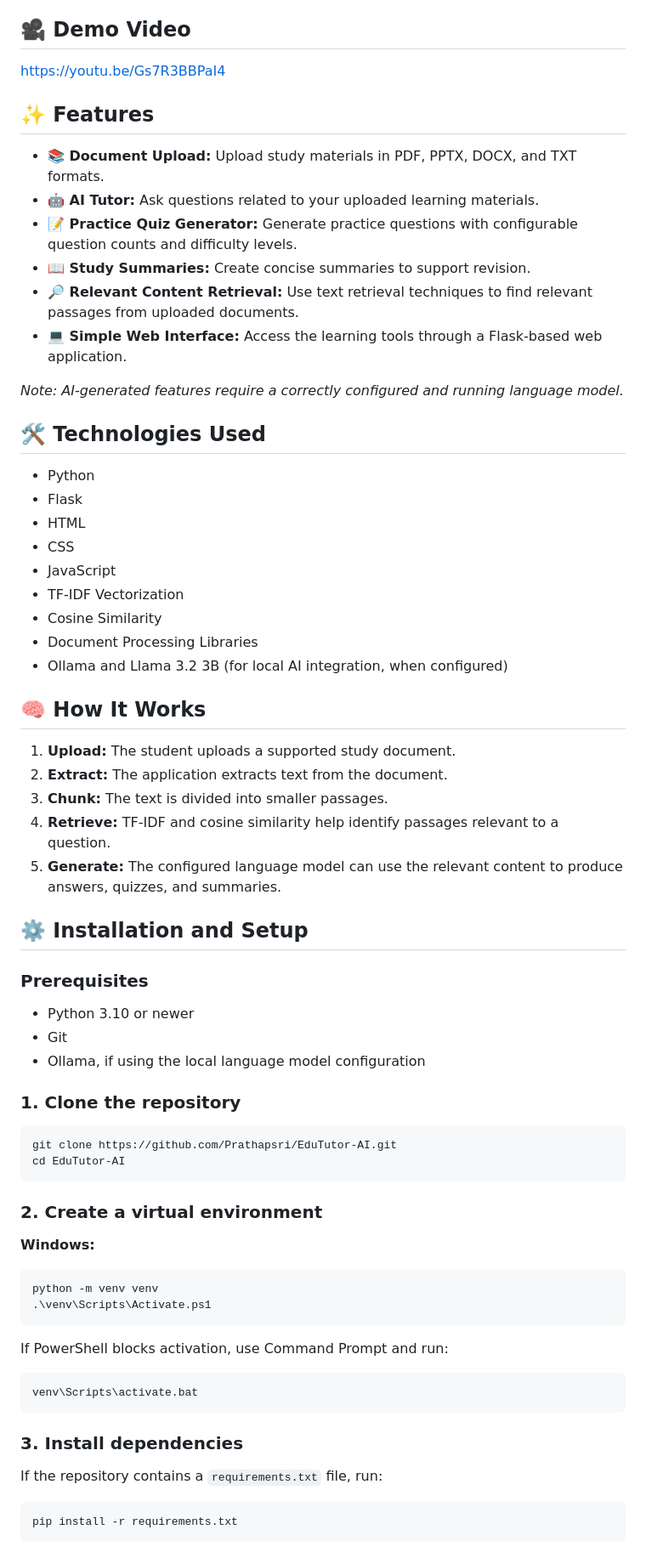
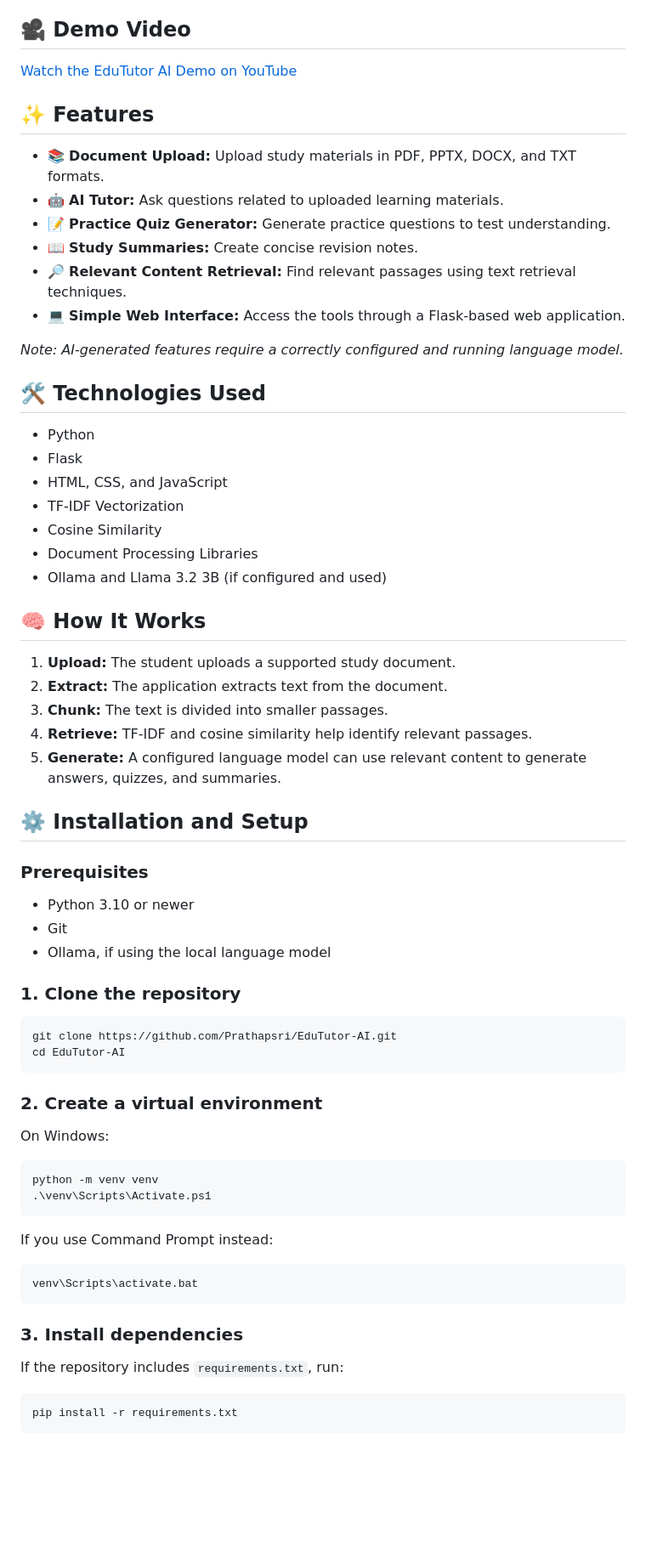
Before and after one commit to Prathapsri/EduTutor-AI, a Markdown page: README.md, the part around one of its changes. Shown at 85% size. Drawn GitHub-style; blank space fills up the shorter version.

````diff
--- a/README.md
+++ b/README.md
@@ -6,17 +6,16 @@ EduTutor AI is a web-based learning assistant designed to help students study mo
 
 ## 🎥 Demo Video
 
-https://youtu.be/Gs7R3BBPaI4
-
+[Watch the EduTutor AI Demo on YouTube](https://youtu.be/Gs7R3BBPaI4)
 
 ## ✨ Features
 
-- **📚 Document Upload:** Upload study materials in PDF, PPTX, DOCX, and TXT formats.
-- **🤖 AI Tutor:** Ask questions related to your uploaded learning materials.
-- **📝 Practice Quiz Generator:** Generate practice questions with configurable question counts and difficulty levels.
-- **📖 Study Summaries:** Create concise summaries to support revision.
-- **🔎 Relevant Content Retrieval:** Use text retrieval techniques to find relevant passages from uploaded documents.
-- **💻 Simple Web Interface:** Access the learning tools through a Flask-based web application.
+- 📚 **Document Upload:** Upload study materials in PDF, PPTX, DOCX, and TXT formats.
+- 🤖 **AI Tutor:** Ask questions related to uploaded learning materials.
+- 📝 **Practice Quiz Generator:** Generate practice questions to test understanding.
+- 📖 **Study Summaries:** Create concise revision notes.
+- 🔎 **Relevant Content Retrieval:** Find relevant passages using text retrieval techniques.
+- 💻 **Simple Web Interface:** Access the tools through a Flask-based web application.
 
 *Note: AI-generated features require a correctly configured and running language model.*
 
@@ -24,21 +23,19 @@ https://youtu.be/Gs7R3BBPaI4
 
 - Python
 - Flask
-- HTML
-- CSS
-- JavaScript
+- HTML, CSS, and JavaScript
 - TF-IDF Vectorization
 - Cosine Similarity
 - Document Processing Libraries
-- Ollama and Llama 3.2 3B (for local AI integration, when configured)
+- Ollama and Llama 3.2 3B (if configured and used)
 
 ## 🧠 How It Works
 
 1. **Upload:** The student uploads a supported study document.
 2. **Extract:** The application extracts text from the document.
 3. **Chunk:** The text is divided into smaller passages.
-4. **Retrieve:** TF-IDF and cosine similarity help identify passages relevant to a question.
-5. **Generate:** The configured language model can use the relevant content to produce answers, quizzes, and summaries.
+4. **Retrieve:** TF-IDF and cosine similarity help identify relevant passages.
+5. **Generate:** A configured language model can use relevant content to generate answers, quizzes, and summaries.
 
 ## ⚙️ Installation and Setup
 
@@ -46,7 +43,7 @@ https://youtu.be/Gs7R3BBPaI4
 
 - Python 3.10 or newer
 - Git
-- Ollama, if using the local language model configuration
+- Ollama, if using the local language model
 
 ### 1. Clone the repository
 
@@ -57,14 +54,14 @@ cd EduTutor-AI
 
 ### 2. Create a virtual environment
 
-**Windows:**
+On Windows:
 
 ```powershell
 python -m venv venv
 .\venv\Scripts\Activate.ps1
 ```
 
-If PowerShell blocks activation, use Command Prompt and run:
+If you use Command Prompt instead:
 
 ```bat
 venv\Scripts\activate.bat
@@ -72,7 +69,7 @@ venv\Scripts\activate.bat
 
 ### 3. Install dependencies
 
-If the repository contains a `requirements.txt` file, run:
+If the repository includes `requirements.txt`, run:
 
 ```bash
 pip install -r requirements.txt
````
Also changed, not shown: other parts of README.md (+6 -6 lines).
